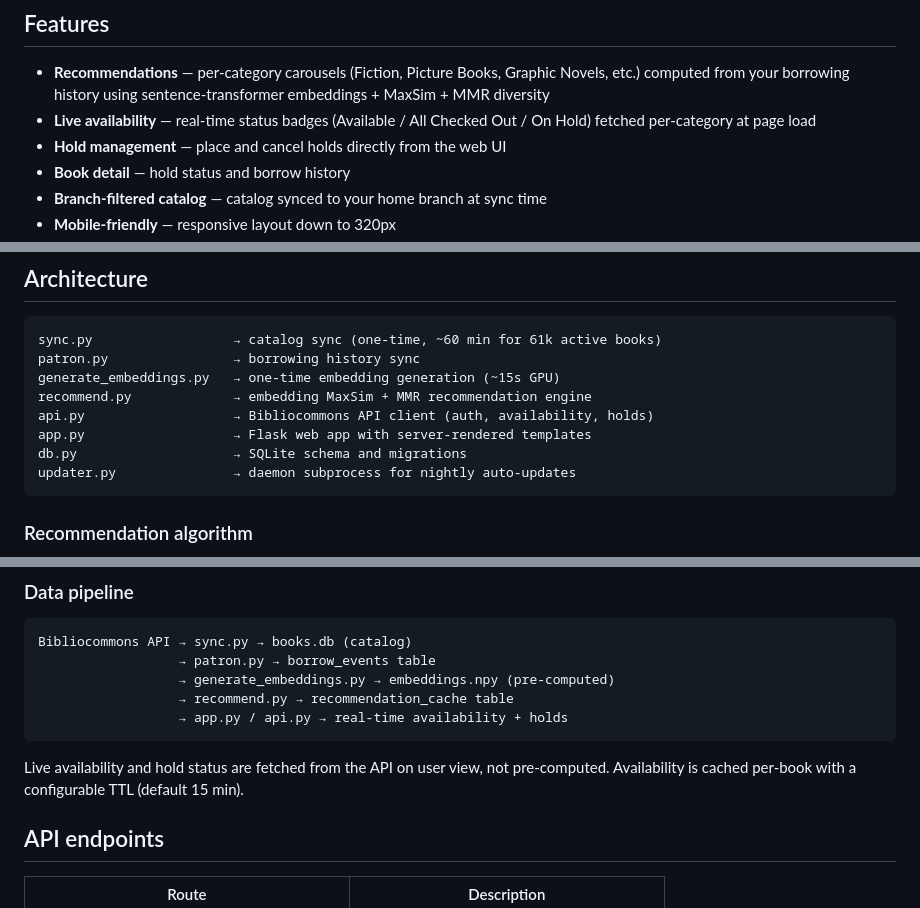
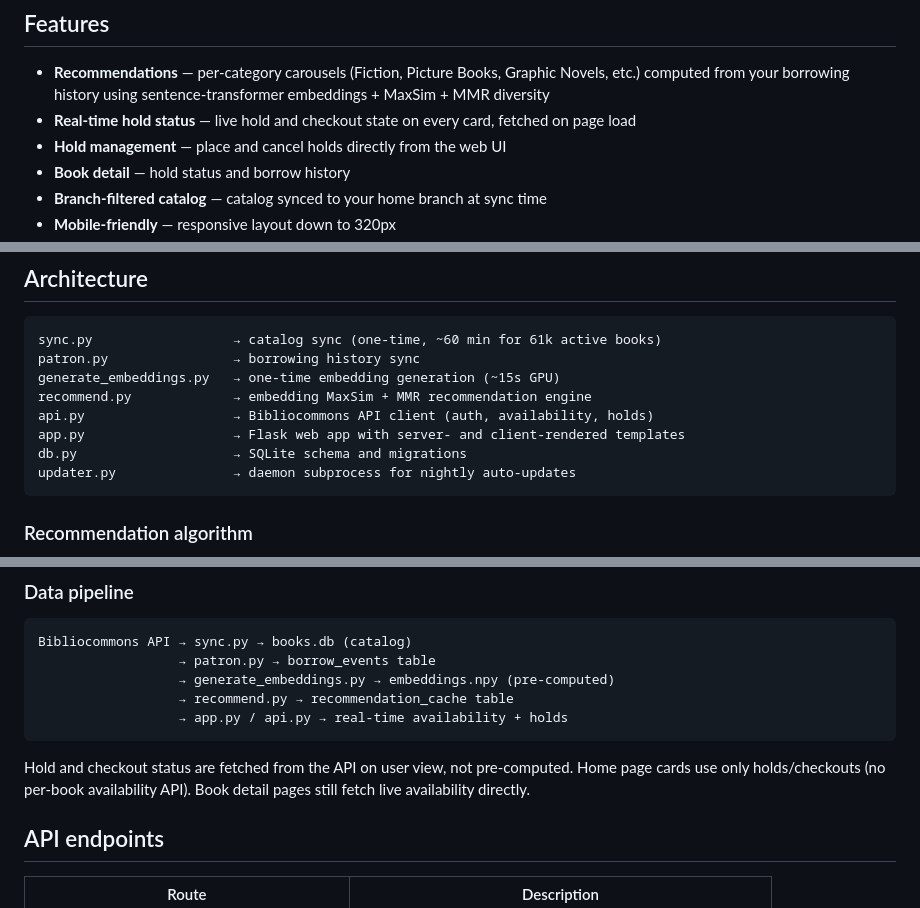
Before and after one commit to diaorui/bibliorecs, a Markdown page: README.md, 3 parts joined by grey strips. Rendered like a GitHub page.

Commit message:
Update README for client-side rendering and new API endpoints

````diff
--- a/README.md
+++ b/README.md
@@ -5,7 +5,7 @@ Personalized children's book recommendation engine built on top of the [Biblioco
 ## Features
 
 - **Recommendations** — per-category carousels (Fiction, Picture Books, Graphic Novels, etc.) computed from your borrowing history using sentence-transformer embeddings + MaxSim + MMR diversity
-- **Live availability** — real-time status badges (Available / All Checked Out / On Hold) fetched per-category at page load
+- **Real-time hold status** — live hold and checkout state on every card, fetched on page load
 - **Hold management** — place and cancel holds directly from the web UI
 - **Book detail** — hold status and borrow history
 - **Branch-filtered catalog** — catalog synced to your home branch at sync time
@@ -87,7 +87,7 @@ patron.py                → borrowing history sync
 generate_embeddings.py   → one-time embedding generation (~15s GPU)
 recommend.py             → embedding MaxSim + MMR recommendation engine
 api.py                   → Bibliocommons API client (auth, availability, holds)
-app.py                   → Flask web app with server-rendered templates
+app.py                   → Flask web app with server- and client-rendered templates
 db.py                    → SQLite schema and migrations
 updater.py               → daemon subprocess for nightly auto-updates
 ```
@@ -109,7 +109,7 @@ Bibliocommons API → sync.py → books.db (catalog)
                   → app.py / api.py → real-time availability + holds
 ```
 
-Live availability and hold status are fetched from the API on user view, not pre-computed. Availability is cached per-book with a configurable TTL (default 15 min).
+Hold and checkout status are fetched from the API on user view, not pre-computed. Home page cards use only holds/checkouts (no per-book availability API). Book detail pages still fetch live availability directly.
 
 ## API endpoints
 
````
Also changed, not shown: other parts of README.md (+2 -0 lines).
